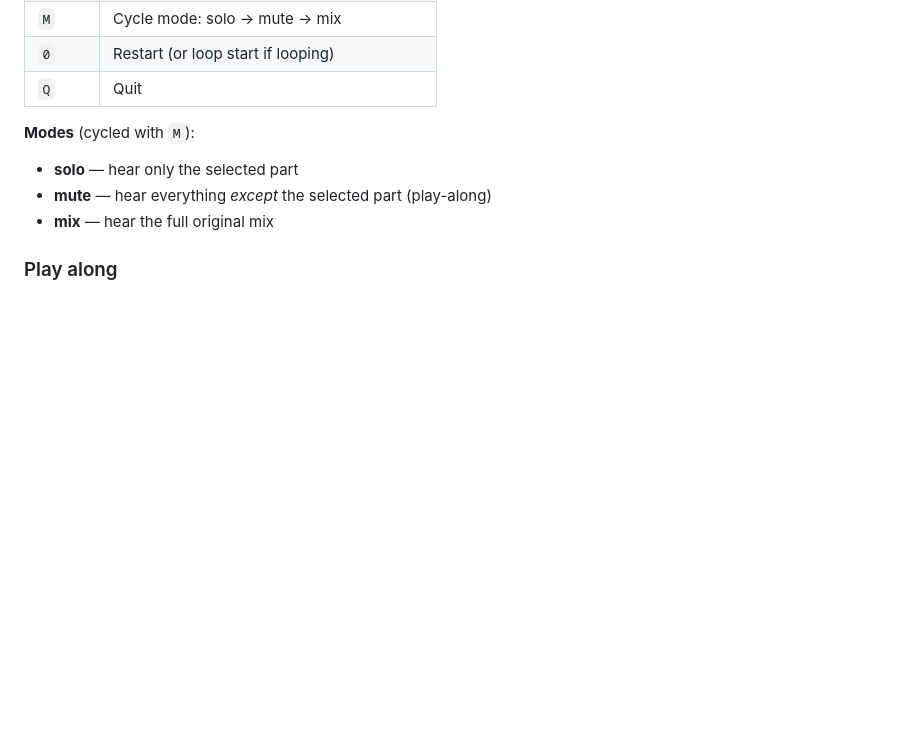
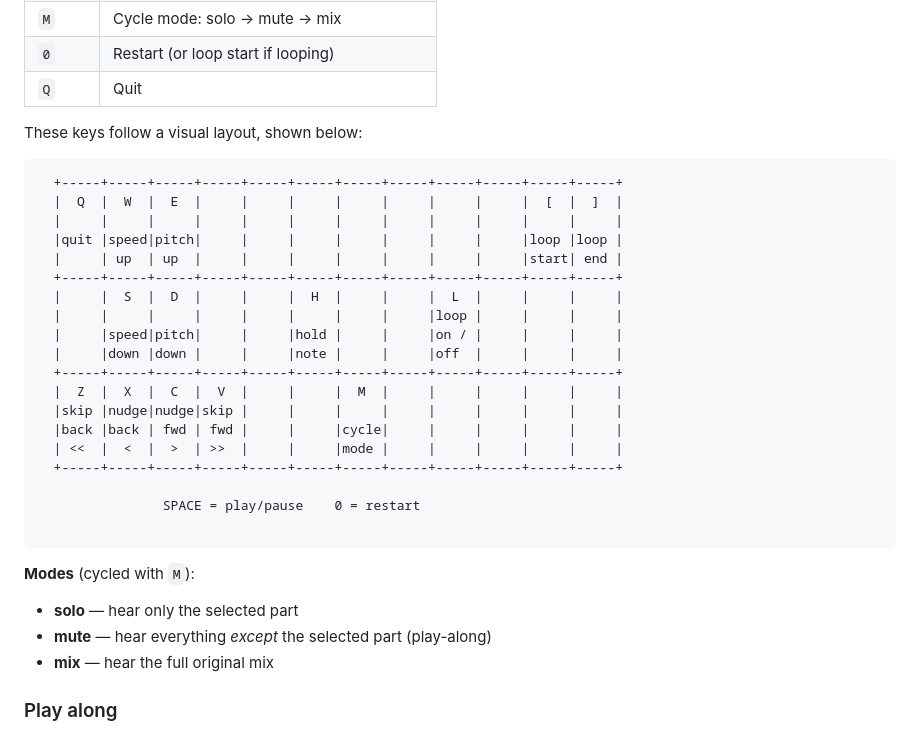
Before and after one commit to tobycmurray/learn-to-play-it, a Markdown page: README.md, the part around the change. Drawn GitHub-style; blank space fills up the shorter version.

Commit message:
document new player UI visually

````diff
--- a/README.md
+++ b/README.md
@@ -56,6 +56,30 @@ Opens an interactive playback session with the bass part isolated, starting at 5
 | `0`     | Restart (or loop start if looping)    |
 | `Q`     | Quit                                  |
 
+
+These keys follow a visual layout, shown below:
+```
+  +-----+-----+-----+-----+-----+-----+-----+-----+-----+-----+-----+-----+
+  |  Q  |  W  |  E  |     |     |     |     |     |     |     |  [  |  ]  |
+  |     |     |     |     |     |     |     |     |     |     |     |     |
+  |quit |speed|pitch|     |     |     |     |     |     |     |loop |loop |
+  |     | up  | up  |     |     |     |     |     |     |     |start| end |
+  +-----+-----+-----+-----+-----+-----+-----+-----+-----+-----+-----+-----+
+  |     |  S  |  D  |     |     |  H  |     |     |  L  |     |     |     |
+  |     |     |     |     |     |     |     |     |loop |     |     |     |
+  |     |speed|pitch|     |     |hold |     |     |on / |     |     |     |
+  |     |down |down |     |     |note |     |     |off  |     |     |     |
+  +-----+-----+-----+-----+-----+-----+-----+-----+-----+-----+-----+-----+
+  |  Z  |  X  |  C  |  V  |     |     |  M  |     |     |     |     |     |
+  |skip |nudge|nudge|skip |     |     |     |     |     |     |     |     |
+  |back |back | fwd | fwd |     |     |cycle|     |     |     |     |     |
+  | <<  |  <  |  >  | >>  |     |     |mode |     |     |     |     |     |
+  +-----+-----+-----+-----+-----+-----+-----+-----+-----+-----+-----+-----+
+
+                SPACE = play/pause    0 = restart
+
+```
+
 **Modes** (cycled with `M`):
 - **solo** — hear only the selected part
 - **mute** — hear everything *except* the selected part (play-along)
````
